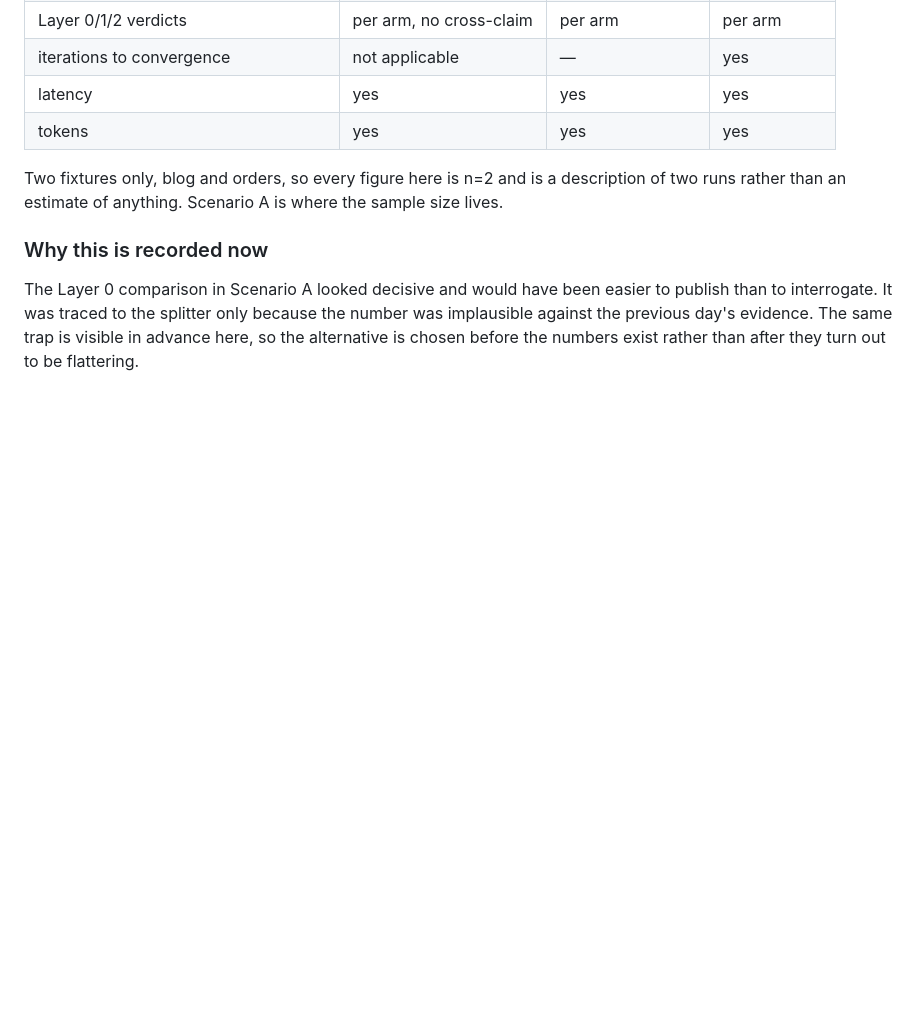
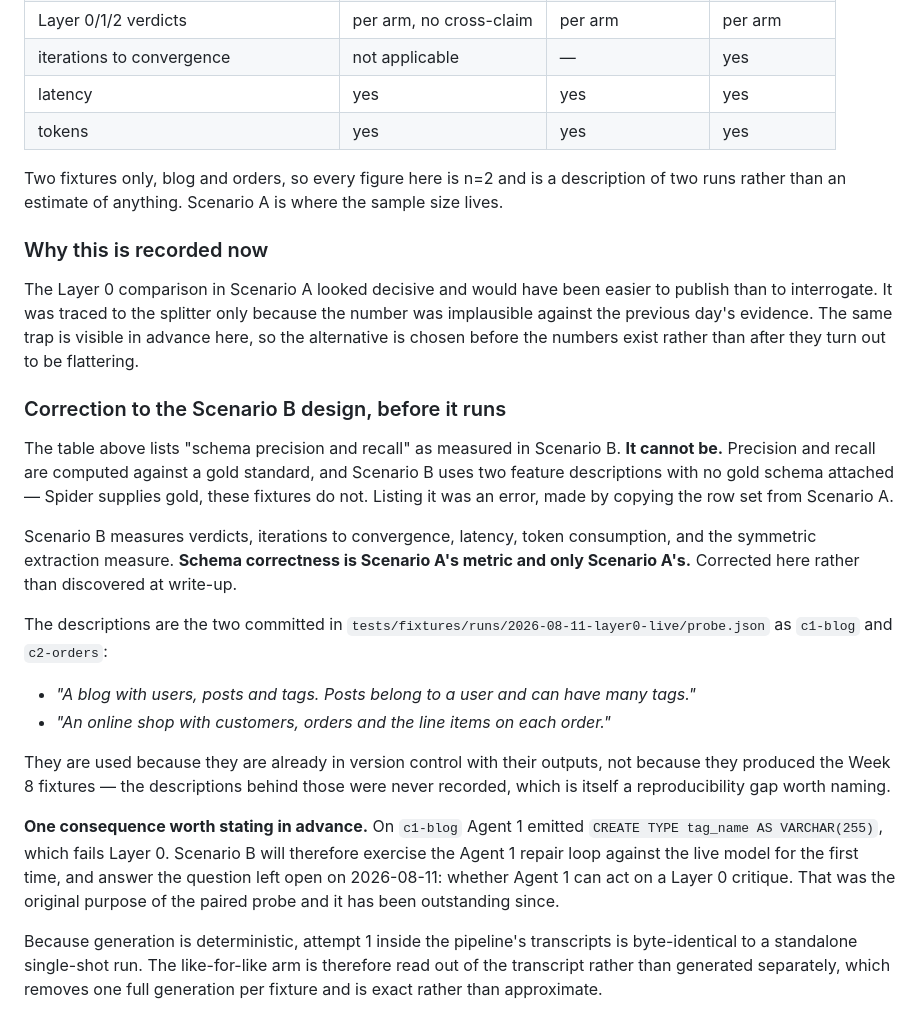
Before and after one commit to AliSkaik/agentic-backend-synthesiser, a Markdown page: docs/logbook-notes.md, the part around the change. Rendered like a GitHub page; blank space fills up the shorter version.

Commit message:
docs: correct the Scenario B measure list, no gold standard for those fixtures

```diff
--- a/docs/logbook-notes.md
+++ b/docs/logbook-notes.md
@@ -2052,3 +2052,40 @@ to publish than to interrogate. It was traced to the splitter only because the
 number was implausible against the previous day's evidence. The same trap is
 visible in advance here, so the alternative is chosen before the numbers exist
 rather than after they turn out to be flattering.
+
+### Correction to the Scenario B design, before it runs
+
+The table above lists "schema precision and recall" as measured in Scenario B.
+**It cannot be.** Precision and recall are computed against a gold standard, and
+Scenario B uses two feature descriptions with no gold schema attached — Spider
+supplies gold, these fixtures do not. Listing it was an error, made by copying
+the row set from Scenario A.
+
+Scenario B measures verdicts, iterations to convergence, latency, token
+consumption, and the symmetric extraction measure. **Schema correctness is
+Scenario A's metric and only Scenario A's.** Corrected here rather than
+discovered at write-up.
+
+The descriptions are the two committed in
+`tests/fixtures/runs/2026-08-11-layer0-live/probe.json` as `c1-blog` and
+`c2-orders`:
+
+- *"A blog with users, posts and tags. Posts belong to a user and can have many
+  tags."*
+- *"An online shop with customers, orders and the line items on each order."*
+
+They are used because they are already in version control with their outputs, not
+because they produced the Week 8 fixtures — the descriptions behind those were
+never recorded, which is itself a reproducibility gap worth naming.
+
+**One consequence worth stating in advance.** On `c1-blog` Agent 1 emitted
+`CREATE TYPE tag_name AS VARCHAR(255)`, which fails Layer 0. Scenario B will
+therefore exercise the Agent 1 repair loop against the live model for the first
+time, and answer the question left open on 2026-08-11: whether Agent 1 can act on
+a Layer 0 critique. That was the original purpose of the paired probe and it has
+been outstanding since.
+
+Because generation is deterministic, attempt 1 inside the pipeline's transcripts
+is byte-identical to a standalone single-shot run. The like-for-like arm is
+therefore read out of the transcript rather than generated separately, which
+removes one full generation per fixture and is exact rather than approximate.
```
